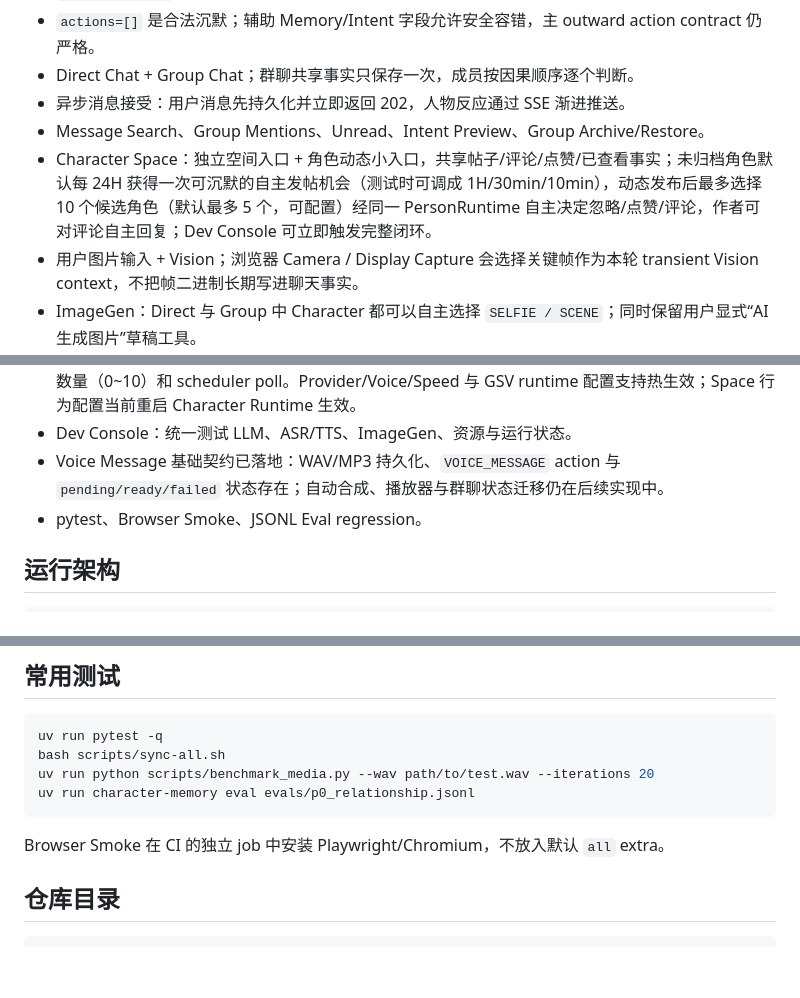
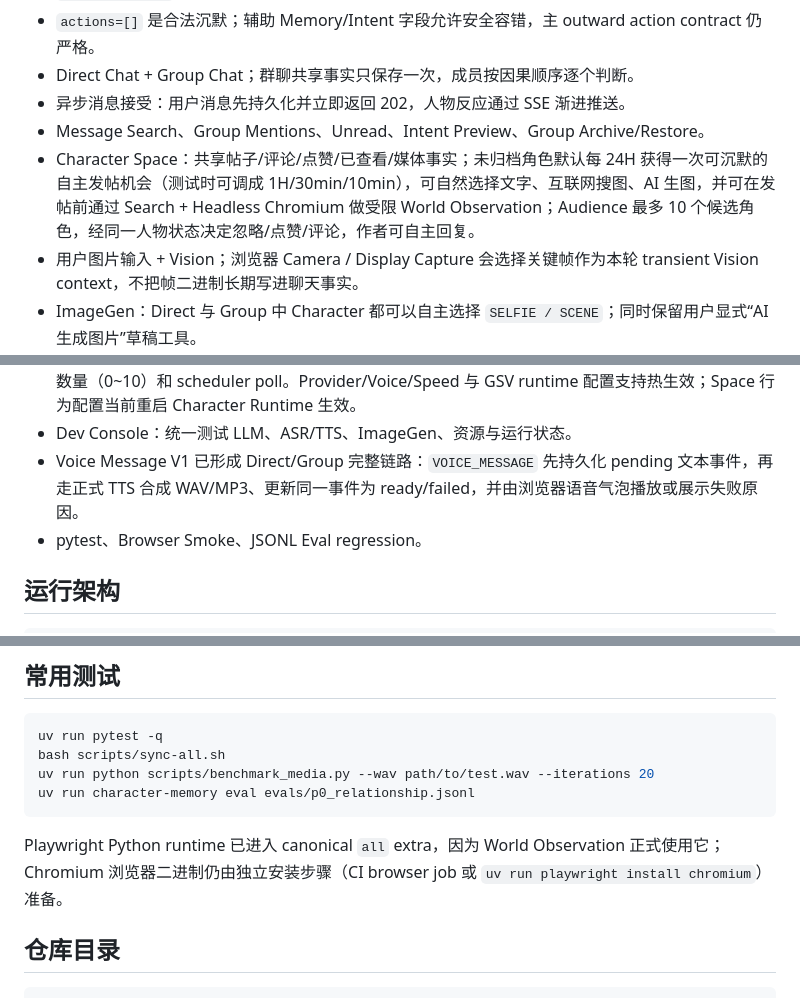
Before and after one commit to Initial-neko/character_memory, a Markdown page: README.md, 3 parts joined by grey strips. GitHub-like rendering; blank space fills up the shorter version.

Commit message:
Refresh project overview after Space and World integration

````diff
--- a/README.md
+++ b/README.md
@@ -24,7 +24,7 @@
 - Direct Chat + Group Chat；群聊共享事实只保存一次，成员按因果顺序逐个判断。
 - 异步消息接受：用户消息先持久化并立即返回 202，人物反应通过 SSE 渐进推送。
 - Message Search、Group Mentions、Unread、Intent Preview、Group Archive/Restore。
-- Character Space：独立空间入口 + 角色动态小入口，共享帖子/评论/点赞/已查看事实；未归档角色默认每 24H 获得一次可沉默的自主发帖机会（测试时可调成 1H/30min/10min），动态发布后最多选择 10 个候选角色（默认最多 5 个，可配置）经同一 PersonRuntime 自主决定忽略/点赞/评论，作者可对评论自主回复；Dev Console 可立即触发完整闭环。
+- Character Space：共享帖子/评论/点赞/已查看/媒体事实；未归档角色默认每 24H 获得一次可沉默的自主发帖机会（测试时可调成 1H/30min/10min），可自然选择文字、互联网搜图、AI 生图，并可在发帖前通过 Search + Headless Chromium 做受限 World Observation；Audience 最多 10 个候选角色，经同一人物状态决定忽略/点赞/评论，作者可自主回复。
 - 用户图片输入 + Vision；浏览器 Camera / Display Capture 会选择关键帧作为本轮 transient Vision context，不把帧二进制长期写进聊天事实。
 - ImageGen：Direct 与 Group 中 Character 都可以自主选择 `SELFIE / SCENE`；同时保留用户显式“AI 生成图片”草稿工具。
 - Avatar Search / Avatar Generate / 从聊天图片设头像。
@@ -33,7 +33,7 @@
 - GSV-TTS-Lite：独立 `:9014` sidecar；音色统一保存为 `voices/<name>.yaml` 模板，`personas/<character>/voice.yaml` 只引用模板；VoiceDesign freeze 会把试听结果固化成可复用模板。
 - Settings Center：`config.yaml` 管正式运行选择，`.env` 管 Secret 与 GSV runtime 资产；测试阶段可直接调整 Character Space 自主开关、Opportunity Interval（默认24H，可测1H等）、Audience 数量（0~10）和 scheduler poll。Provider/Voice/Speed 与 GSV runtime 配置支持热生效；Space 行为配置当前重启 Character Runtime 生效。
 - Dev Console：统一测试 LLM、ASR/TTS、ImageGen、资源与运行状态。
-- Voice Message 基础契约已落地：WAV/MP3 持久化、`VOICE_MESSAGE` action 与 `pending/ready/failed` 状态存在；自动合成、播放器与群聊状态迁移仍在后续实现中。
+- Voice Message V1 已形成 Direct/Group 完整链路：`VOICE_MESSAGE` 先持久化 pending 文本事件，再走正式 TTS 合成 WAV/MP3、更新同一事件为 ready/failed，并由浏览器语音气泡播放或展示失败原因。
 - pytest、Browser Smoke、JSONL Eval regression。
 
 ## 运行架构
@@ -146,7 +147,7 @@ uv run python scripts/benchmark_media.py --wav path/to/test.wav --iterations 20
 uv run character-memory eval evals/p0_relationship.jsonl
 ```
 
-Browser Smoke 在 CI 的独立 job 中安装 Playwright/Chromium，不放入默认 `all` extra。
+Playwright Python runtime 已进入 canonical `all` extra，因为 World Observation 正式使用它；Chromium 浏览器二进制仍由独立安装步骤（CI browser job 或 `uv run playwright install chromium`）准备。
 
 ## 仓库目录
 
````
Also changed, not shown: other parts of README.md (+2 -1 lines).
